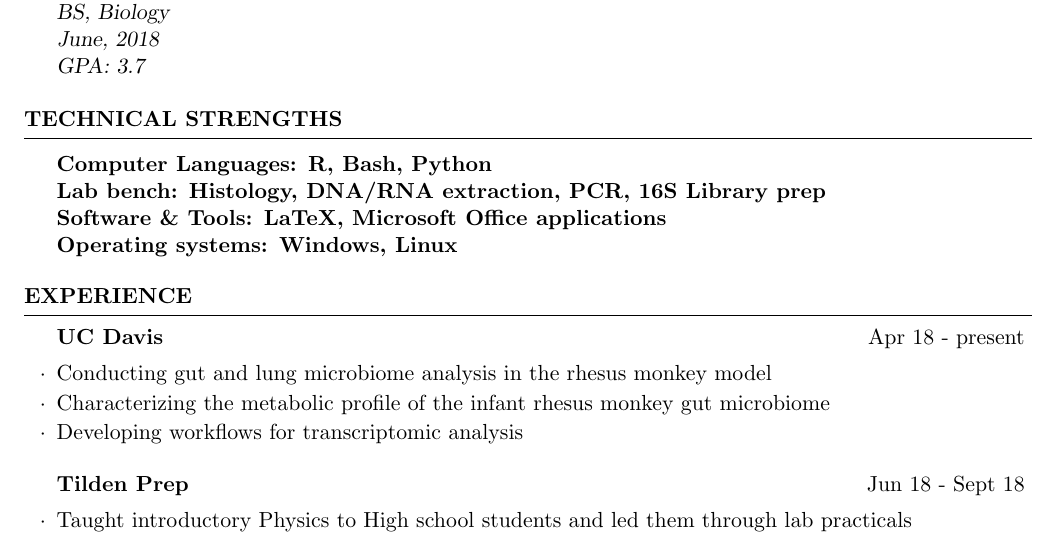
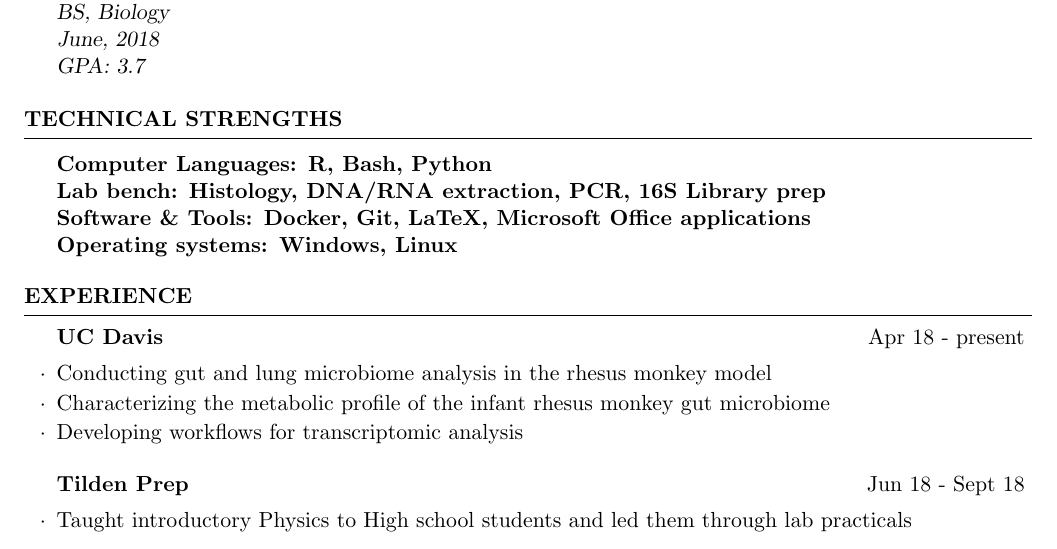
Before and after one commit to nasiegel88/professional-docs, a LaTeX CV (_resume/my_resume.tex): part of page 1 of 2, cut so that both start at the same text. Compiled offline with pdfLaTeX.

Commit message:
add skills

```diff
--- a/_resume/my_resume.tex
+++ b/_resume/my_resume.tex
@@ -51,7 +51,7 @@
 \begin{tabular}{ @{} >{\bfseries}l @{\hspace{6ex}}}
 Computer Languages: R, Bash, Python \\
 Lab bench: Histology, DNA/RNA extraction, PCR, 16S Library prep \\
-Software \& Tools: LaTeX, Microsoft Office applications \\
+Software \& Tools: Docker, Git, LaTeX, Microsoft Office applications \\
 Operating systems: Windows, Linux
 \end{tabular}
 
```
